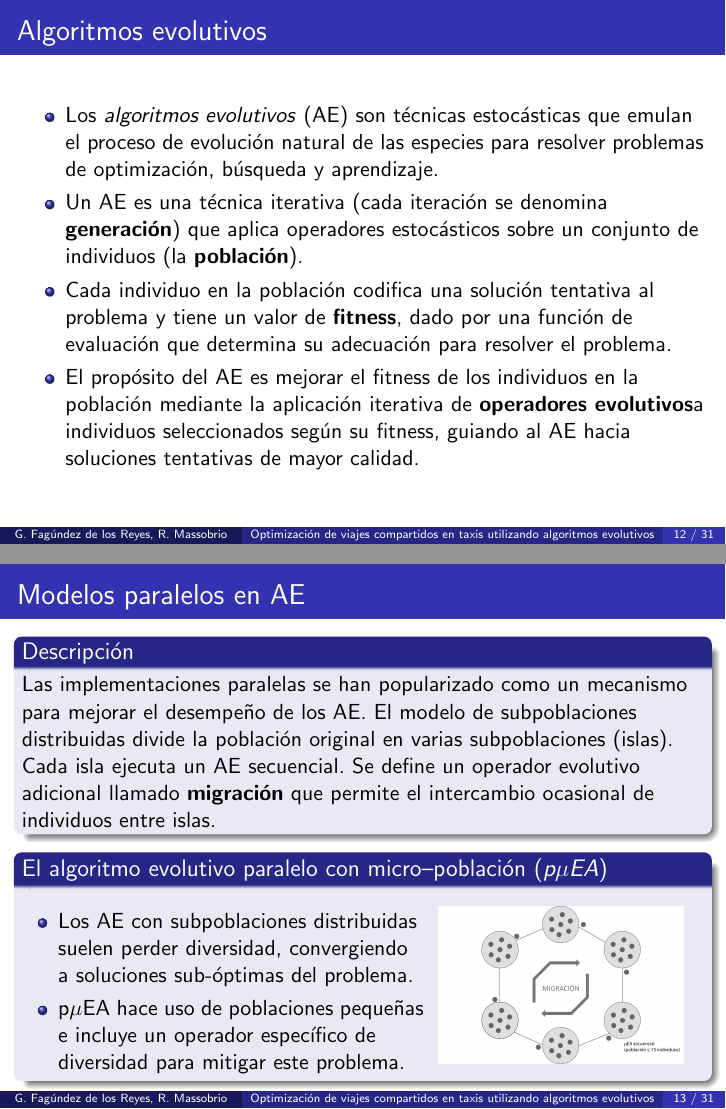
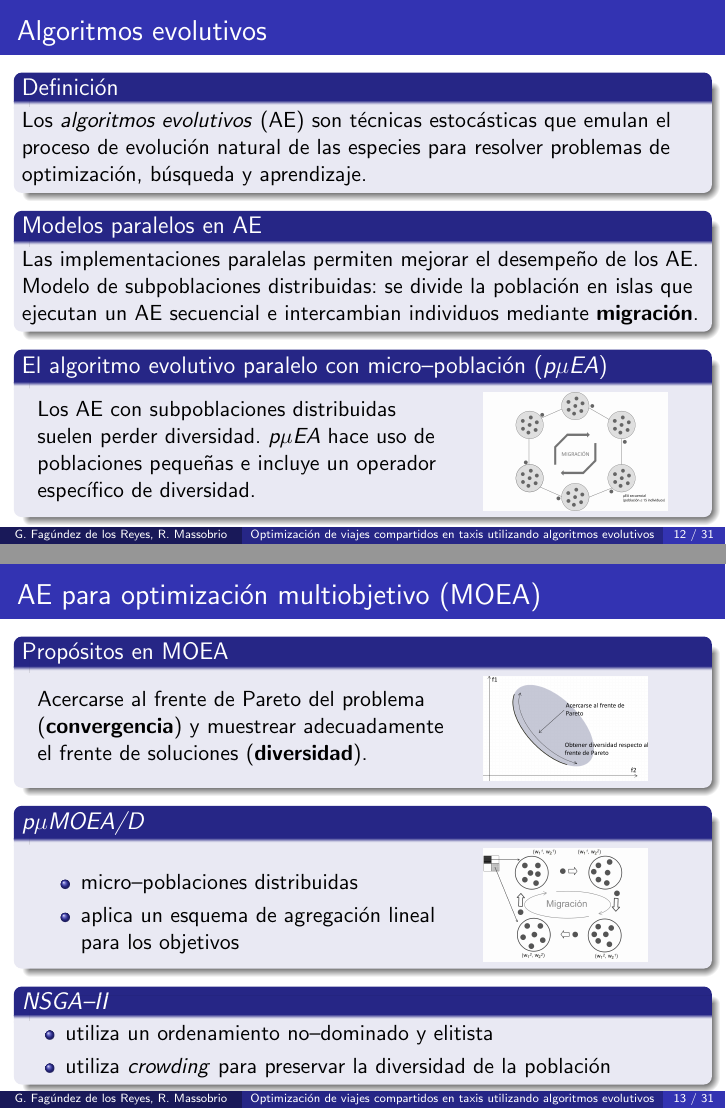
Before and after one commit to renzomassobrio/tesis-presentacion, LaTeX slides (presentacion.tex): pages 24 and 25 of 43 before the commit and pages 26 and 29 of 47 after it, joined at a grey line. Compiled offline with pdfLaTeX.

Commit message:
Slides hasta AE multiobjetivos inclusive

```diff
--- a/presentacion.tex
+++ b/presentacion.tex
@@ -208,18 +203,4 @@ Montevideo, Uruguay}
 
 \frame{
 	\frametitle{Algoritmos evolutivos}
-	\begin{itemize}
-		\item Los \textit{algoritmos evolutivos} (AE) son técnicas estocásticas que emulan el proceso de evolución natural de las especies para resolver problemas de optimización, búsqueda y aprendizaje.
-		\item Un AE es una técnica iterativa (cada iteración se denomina \textbf{generación}) que aplica operadores estocásticos sobre un conjunto de individuos (la \textbf{población}).
-		\item Cada individuo en la población codifica una solución tentativa al problema y tiene un valor de \textbf{fitness}, dado por una función de evaluación que determina su adecuación para resolver el problema.
-		\item El propósito del AE es mejorar el fitness de los individuos en la población mediante la aplicación iterativa de \textbf{operadores evolutivos}a individuos seleccionados según su fitness, guiando al AE hacia soluciones tentativas de mayor calidad.
-	\end{itemize}
-}
-
-\frame{
-	\frametitle{Modelos paralelos en AE}
-	\begin{block}{Descripción}
-		Las implementaciones paralelas se han popularizado como un mecanismo para mejorar el desempe\~no de los AE.
-		El modelo de subpoblaciones distribuidas divide la poblaci\'on original en varias subpoblaciones (islas).
-		Cada isla ejecuta un AE secuencial.
-		Se define un operador evolutivo adicional llamado \textbf{migraci\'on} que permite el intercambio ocasional de individuos entre islas.
+	\begin{block}{Definición}
@@ -228,16 +211,51 @@ Montevideo, Uruguay}
+		Las implementaciones paralelas permiten mejorar el desempe\~no de los AE.
+		Modelo de subpoblaciones distribuidas: se divide la poblaci\'on en islas que ejecutan un AE secuencial e intercambian individuos mediante \textbf{migración}.
+	\end{block}
+	\pause
 	\begin{block}{
 		El algoritmo evolutivo paralelo con micro--población (\textit{p$\mu$EA})}
 		\begin{columns}
 			\column{0.6\textwidth}
-			\begin{itemize}
-				\item Los AE con subpoblaciones distribuidas suelen perder diversidad, convergiendo a soluciones sub-óptimas del problema.
-				\item p$\mu$EA hace uso de poblaciones pequeñas e incluye un operador específico de diversidad para mitigar este problema.
-			\end{itemize}
-
-			\column{0.4\textwidth}
+				Los AE con subpoblaciones distribuidas suelen perder diversidad. %, convergiendo a soluciones sub-óptimas del problema.
+				\textit{p$\mu$EA} hace uso de poblaciones pequeñas e incluye un operador específico de diversidad.% para mitigar este problema.
+			\column{0.3\textwidth}
 				\includegraphics[width=.9\textwidth]{migracion.png}
 		\end{columns}
 	\end{block}
+}
+
+\frame{
+	\frametitle{AE para optimización multiobjetivo (MOEA)}
+	\begin{block}{Propósitos en MOEA}
+		\begin{columns}
+			\column{0.6\textwidth}
+			Acercarse al frente de Pareto del problema (\textbf{convergencia}) y muestrear adecuadamente el frente de soluciones (\textbf{diversidad}).
+			\column{0.3\textwidth}
+				\includegraphics[width=.8\textwidth]{paretto.png}
+		\end{columns}
+	\end{block}
+	\pause
+	\begin{block}{\textit{p$\mu$MOEA/D}}
+		\begin{columns}
+			\column{0.6\textwidth}
+			\begin{itemize}
+			\item micro--poblaciones distribuidas
+			\item aplica un esquema de agregación lineal para los objetivos
+			\end{itemize}
+			\column{0.3\textwidth}
+				\includegraphics[width=.8\textwidth]{pmuMOEAD.png}
+		\end{columns}
+	\end{block}
+	\pause
+	\begin{block}{\textit{NSGA--II}}
+			\begin{itemize}
+			\item utiliza un ordenamiento no--dominado y elitista
+			\item utiliza \textit{crowding} para preservar la diversidad de la población
+			\end{itemize}
+	\end{block}
+
+
+
 }
 
 
```
Also changed, not shown: paretto.png (added), pmuMOEAD.png (added), presentacion.pdf, presentacion.tex (36 more changed lines), 5 other files.
